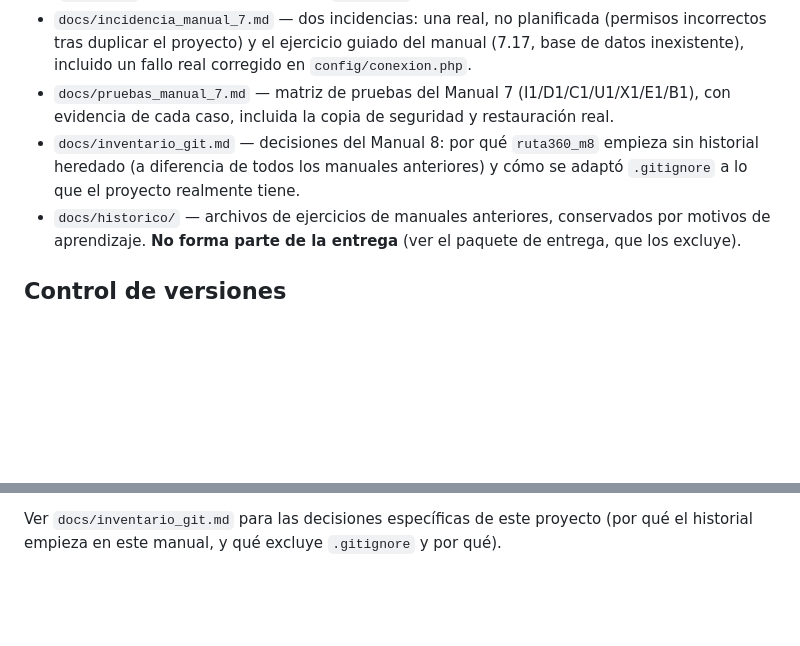
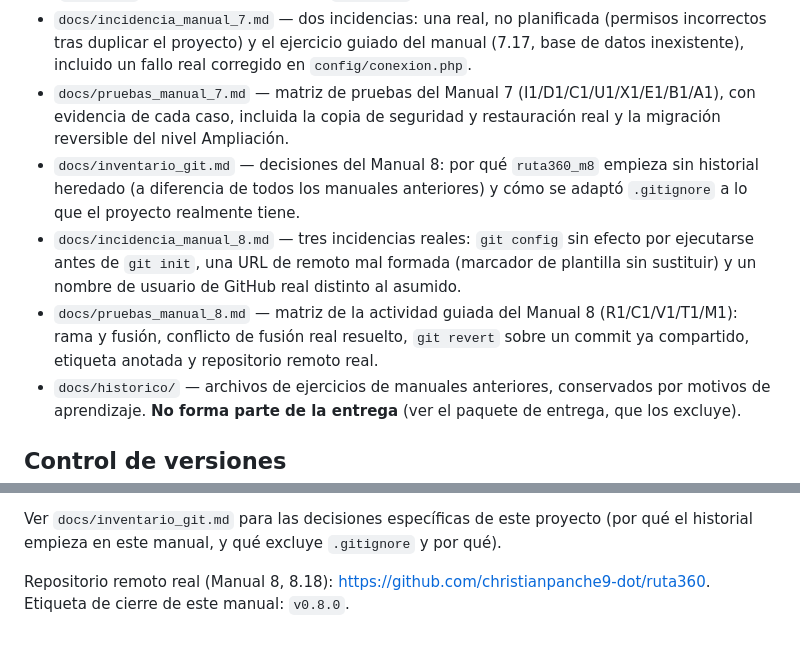
Before and after one commit to christianpanche9-dot/ruta360, a Markdown page: README.md, 2 parts joined by grey strips. GitHub-like rendering; blank space fills up the shorter version.

Commit message:
Documentar la actividad guiada e incidencias reales del Manual 8

```diff
--- a/README.md
+++ b/README.md
@@ -166,12 +166,21 @@ en el Manual 3 (RS-01).
   ejercicio guiado del manual (7.17, base de datos inexistente),
   incluido un fallo real corregido en `config/conexion.php`.
 - `docs/pruebas_manual_7.md` — matriz de pruebas del Manual 7
-  (I1/D1/C1/U1/X1/E1/B1), con evidencia de cada caso, incluida la
-  copia de seguridad y restauración real.
+  (I1/D1/C1/U1/X1/E1/B1/A1), con evidencia de cada caso, incluida la
+  copia de seguridad y restauración real y la migración reversible
+  del nivel Ampliación.
 - `docs/inventario_git.md` — decisiones del Manual 8: por qué
   `ruta360_m8` empieza sin historial heredado (a diferencia de todos
   los manuales anteriores) y cómo se adaptó `.gitignore` a lo que el
   proyecto realmente tiene.
+- `docs/incidencia_manual_8.md` — tres incidencias reales: `git
+  config` sin efecto por ejecutarse antes de `git init`, una URL de
+  remoto mal formada (marcador de plantilla sin sustituir) y un
+  nombre de usuario de GitHub real distinto al asumido.
+- `docs/pruebas_manual_8.md` — matriz de la actividad guiada del
+  Manual 8 (R1/C1/V1/T1/M1): rama y fusión, conflicto de fusión real
+  resuelto, `git revert` sobre un commit ya compartido, etiqueta
+  anotada y repositorio remoto real.
 - `docs/historico/` — archivos de ejercicios de manuales anteriores,
   conservados por motivos de aprendizaje. **No forma parte de la
   entrega** (ver el paquete de entrega, que los excluye).
@@ -194,3 +203,7 @@ Este proyecto usa Git desde el Manual 8. Flujo de trabajo:
 Ver `docs/inventario_git.md` para las decisiones específicas de este
 proyecto (por qué el historial empieza en este manual, y qué excluye
 `.gitignore` y por qué).
+
+Repositorio remoto real (Manual 8, 8.18):
+<https://github.com/christianpanche9-dot/ruta360>. Etiqueta de
+cierre de este manual: `v0.8.0`.
```
Also changed, not shown: docs/incidencia_manual_8.md (added, +98 -0 lines), docs/pruebas_manual_8.md (added, +130 -0 lines).
